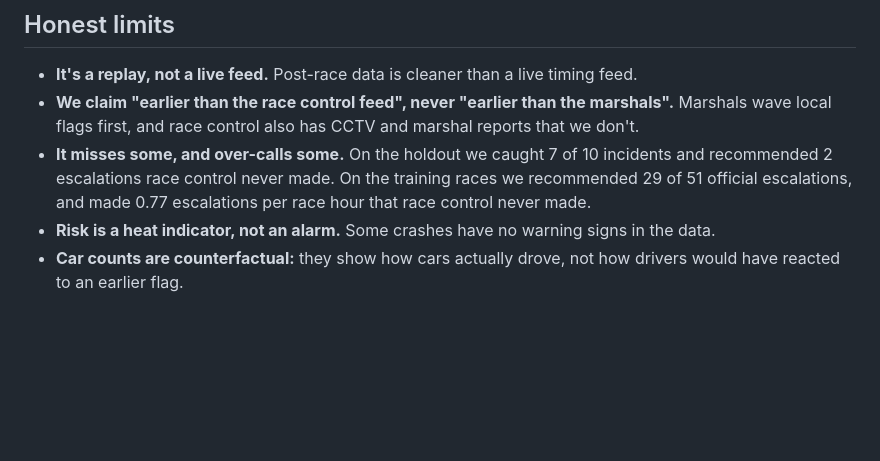
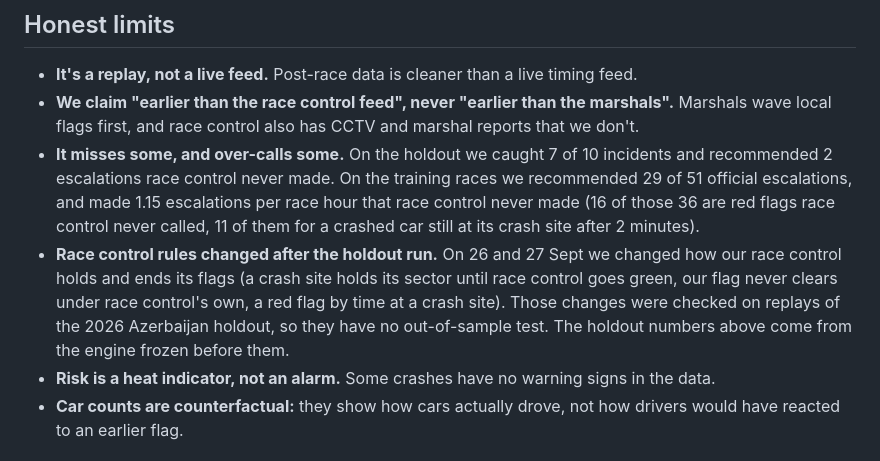
Before and after one commit to Pseudocoder28/Fast-Flag, a Markdown page: README.md, the part around the change. Drawn GitHub-style; blank space fills up the shorter version.

Commit message:
A: README limits: extra escalations now count our reds (1.15 per race hour); race control changes after the holdout run
Two lines in the shared README, kept in step with the scorecard: extras went from 0.77 to
1.15 per race hour once the reds race control never called count, and the race control
changes of 26 and 27 Sept were checked on replays of the holdout, so they have no
out-of-sample test. For the lab session and Ishaan to read.

```diff
--- a/README.md
+++ b/README.md
@@ -87,7 +87,8 @@ Open http://localhost:8000 and press **1x**. Stroll's crash is at session time 1
 
 - **It's a replay, not a live feed.** Post-race data is cleaner than a live timing feed.
 - **We claim "earlier than the race control feed", never "earlier than the marshals".** Marshals wave local flags first, and race control also has CCTV and marshal reports that we don't.
-- **It misses some, and over-calls some.** On the holdout we caught 7 of 10 incidents and recommended 2 escalations race control never made. On the training races we recommended 29 of 51 official escalations, and made 0.77 escalations per race hour that race control never made.
+- **It misses some, and over-calls some.** On the holdout we caught 7 of 10 incidents and recommended 2 escalations race control never made. On the training races we recommended 29 of 51 official escalations, and made 1.15 escalations per race hour that race control never made (16 of those 36 are red flags race control never called, 11 of them for a crashed car still at its crash site after 2 minutes).
+- **Race control rules changed after the holdout run.** On 26 and 27 Sept we changed how our race control holds and ends its flags (a crash site holds its sector until race control goes green, our flag never clears under race control's own, a red flag by time at a crash site). Those changes were checked on replays of the 2026 Azerbaijan holdout, so they have no out-of-sample test. The holdout numbers above come from the engine frozen before them.
 - **Risk is a heat indicator, not an alarm.** Some crashes have no warning signs in the data.
 - **Car counts are counterfactual:** they show how cars actually drove, not how drivers would have reacted to an earlier flag.
 
```
